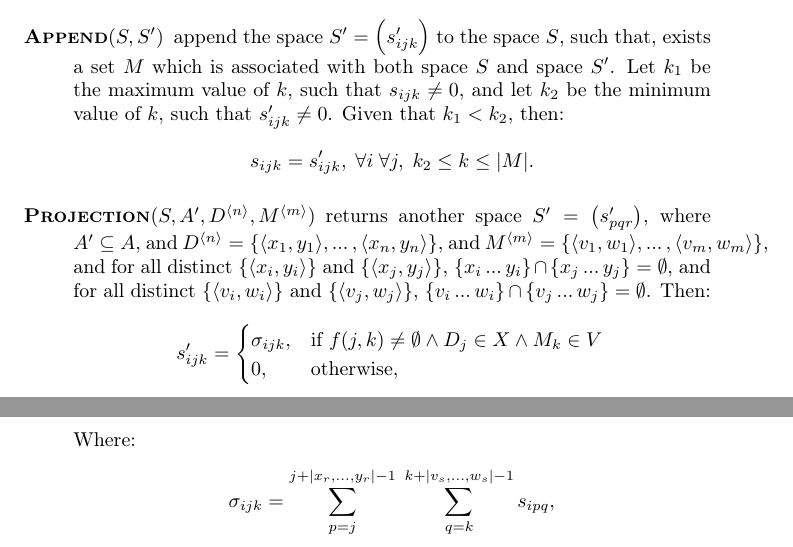
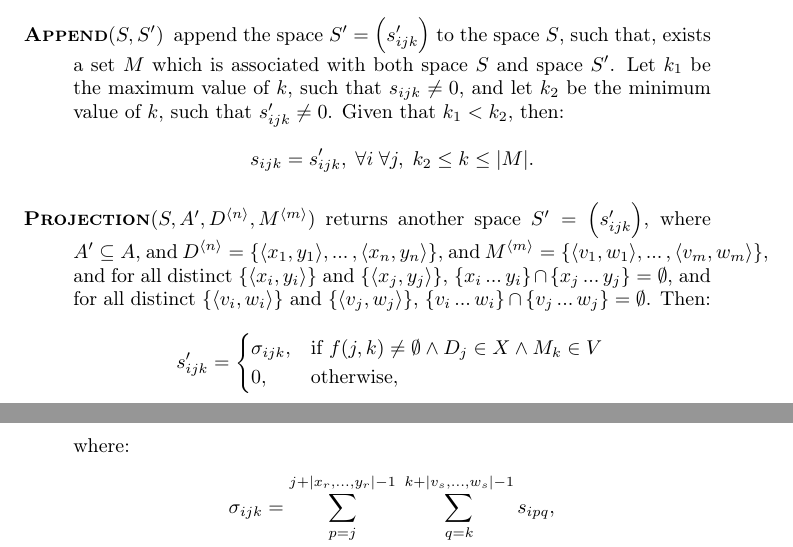
Before and after one commit to aleksandrabezruki/geek-accounting, a LaTeX document (docs/model.tex): two parts of pages 2 and 3 of 3, joined at a grey line, cut so that both start at the same text. Compiled offline with pdfLaTeX.

Commit message:
Fix model document

```diff
--- a/docs/model.tex
+++ b/docs/model.tex
@@ -126,7 +126,7 @@ A \emph{double-entry bookkeeping space} supports the following operations:
 		\]
 
 	\item[\textsc{Projection}$(S, A', D^{\langle n \rangle}, M^{\langle m \rangle})$]
-		returns another space $S'=\left(s'_{pqr}\right)$,
+		returns another space $S'=\left(s'_{ijk}\right)$,
 		where $A' \subseteq A$, and $D^{\langle n \rangle} =
 		\{\langle x_1, y_1 \rangle, \ldots, \langle x_n, y_n \rangle\}$, and
 		$M^{\langle m \rangle} =
@@ -144,7 +144,7 @@ A \emph{double-entry bookkeeping space} supports the following operations:
 				0, & \text{otherwise},
 			\end{cases} \\
 		\]
-		Where:
+		where:
 		\begin{align*}
 			\sigma_{ijk} &= \sum_{p=j}^{j+|x_r, \ldots, y_r|-1} \;
 				{\sum_{q=k}^{k+|v_s, \ldots, w_s|-1}{s_{ipq}}}, \\
```
Also changed, not shown: docs/model.pdf.
